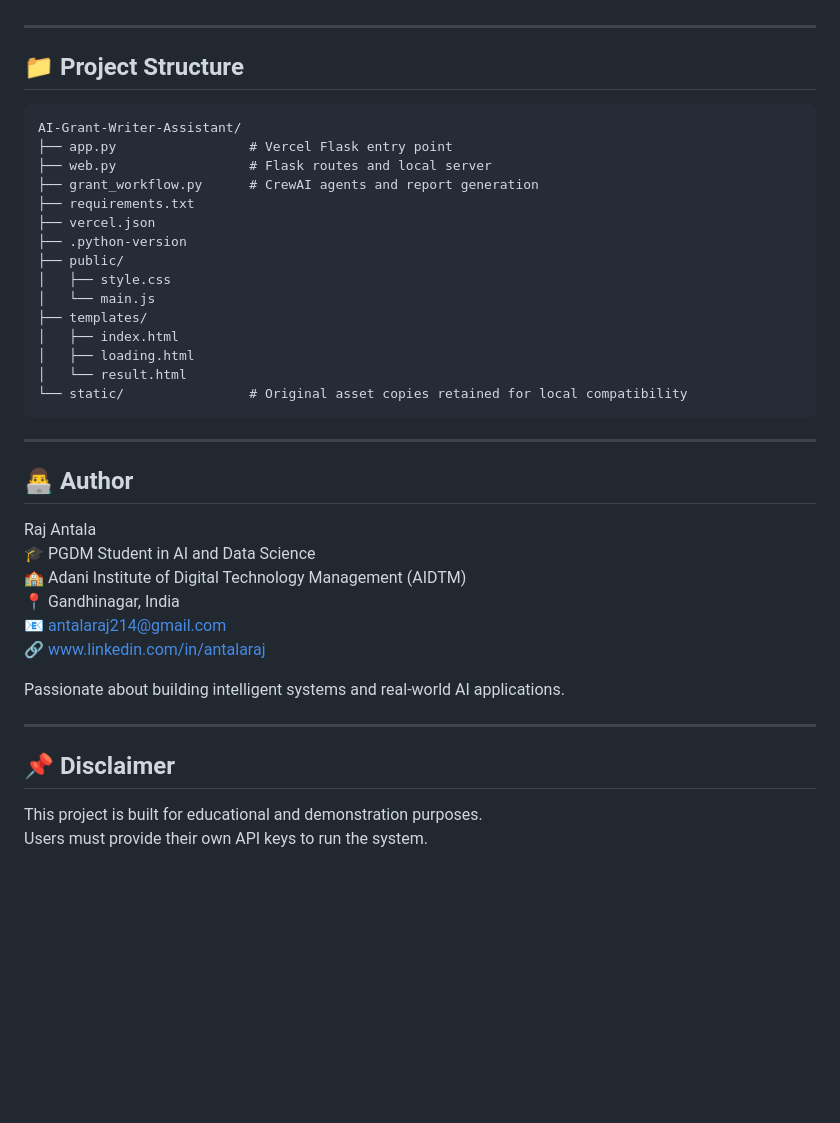
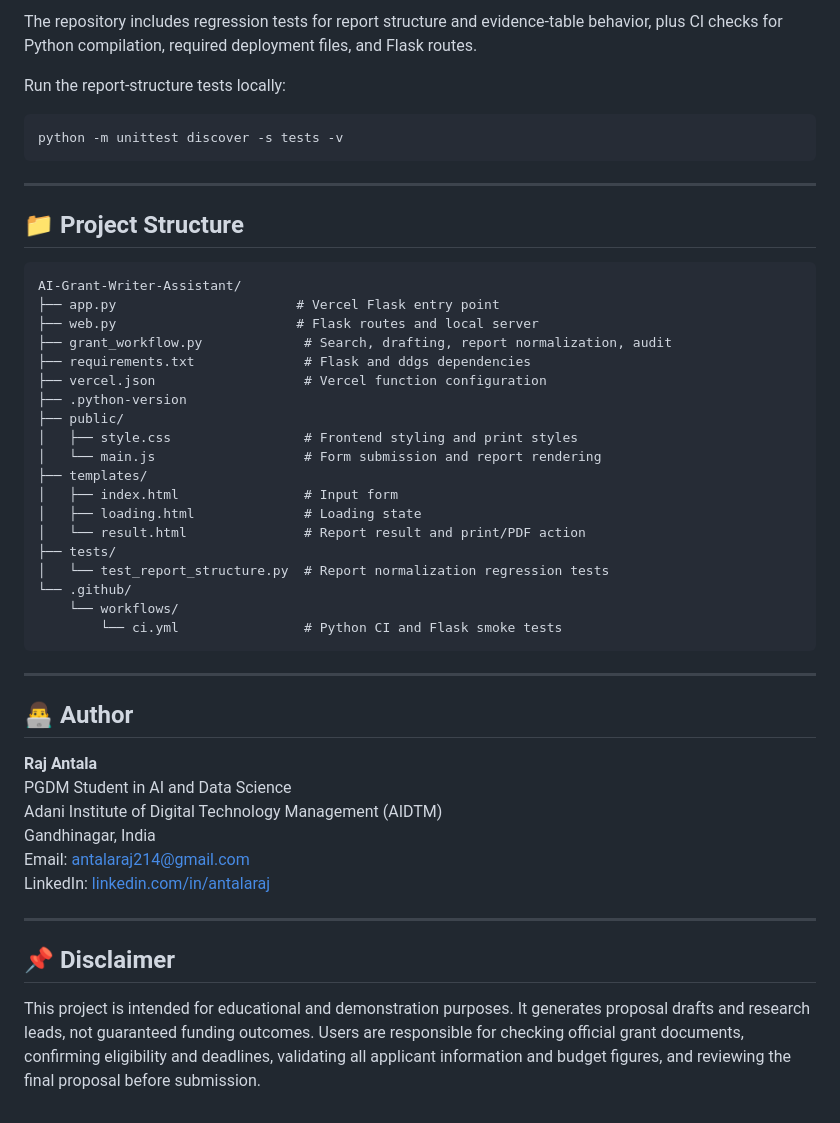
Before and after one commit to antalaraj/AI-Grant-Writer-Assistant, a Markdown page: README.md, the part around one of its changes. Rendered like a GitHub page; blank space fills up the shorter version.

````diff
--- a/README.md
+++ b/README.md
@@ -114,3 +149,10 @@ http://127.0.0.1:5000
+The repository includes regression tests for report structure and evidence-table behavior, plus CI checks for Python compilation, required deployment files, and Flask routes.
+
+Run the report-structure tests locally:
+
+```bash
+python -m unittest discover -s tests -v
+```
 
 ---
 
@@ -118,37 +160,39 @@ http://127.0.0.1:5000
 
 ```text
 AI-Grant-Writer-Assistant/
-├── app.py                 # Vercel Flask entry point
-├── web.py                 # Flask routes and local server
-├── grant_workflow.py      # CrewAI agents and report generation
-├── requirements.txt
-├── vercel.json
+├── app.py                       # Vercel Flask entry point
+├── web.py                       # Flask routes and local server
+├── grant_workflow.py             # Search, drafting, report normalization, audit
+├── requirements.txt              # Flask and ddgs dependencies
+├── vercel.json                   # Vercel function configuration
 ├── .python-version
 ├── public/
-│   ├── style.css
-│   └── main.js
+│   ├── style.css                 # Frontend styling and print styles
+│   └── main.js                   # Form submission and report rendering
 ├── templates/
-│   ├── index.html
-│   ├── loading.html
-│   └── result.html
-└── static/                # Original asset copies retained for local compatibility
+│   ├── index.html                # Input form
+│   ├── loading.html              # Loading state
+│   └── result.html               # Report result and print/PDF action
+├── tests/
+│   └── test_report_structure.py  # Report normalization regression tests
+└── .github/
+    └── workflows/
+        └── ci.yml                # Python CI and Flask smoke tests
 ```
 
 ---
 
 ## 👨‍💻 Author
-Raj Antala
-🎓 PGDM Student in AI and Data Science
-🏫 Adani Institute of Digital Technology Management (AIDTM)
-📍 Gandhinagar, India
-📧 antalaraj214@gmail.com
-🔗 www.linkedin.com/in/antalaraj
 
-Passionate about building intelligent systems and real-world AI applications.
+**Raj Antala**
+PGDM Student in AI and Data Science
+Adani Institute of Digital Technology Management (AIDTM)
+Gandhinagar, India
+Email: antalaraj214@gmail.com
+LinkedIn: [linkedin.com/in/antalaraj](https://www.linkedin.com/in/antalaraj)
 
 ---
 
 ## 📌 Disclaimer
 
-This project is built for educational and demonstration purposes.
-Users must provide their own API keys to run the system.
+This project is intended for educational and demonstration purposes. It generates proposal drafts and research leads, not guaranteed funding outcomes. Users are responsible for checking official grant documents, confirming eligibility and deadlines, validating all applicant information and budget figures, and reviewing the final proposal before submission.
````
Also changed, not shown: other parts of README.md (+110 -75 lines).
